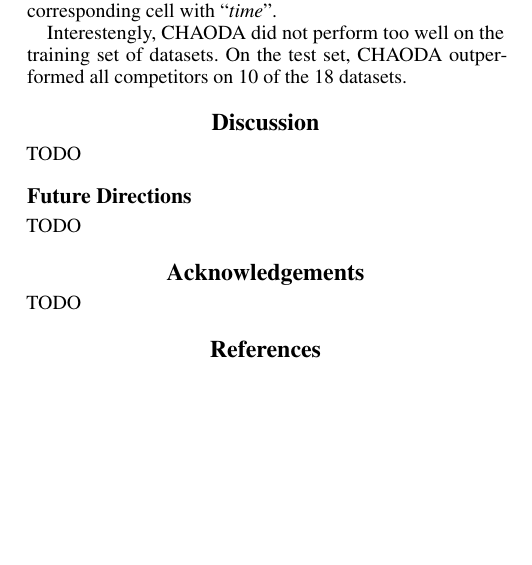
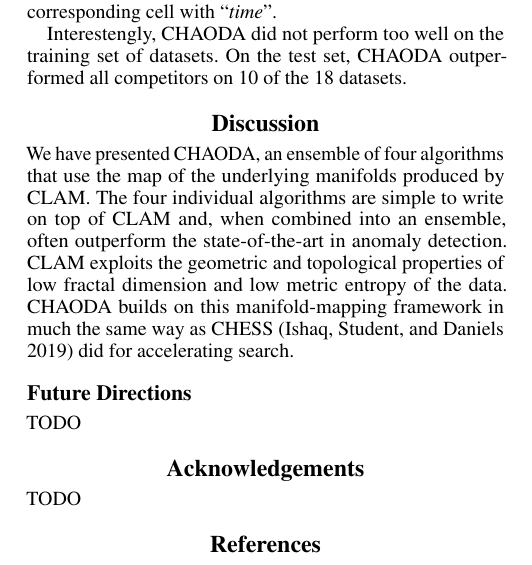
Before and after one commit to URI-ABD/chaoda-paper, a LaTeX paper (paper.tex, which reads sections/4-discussion.tex): part of one column of page 5 of 8, cut so that both start at the same text, the shorter picture padded with empty space. Compiled offline with pdfLaTeX.

Commit message:
started discussion

```diff
--- a/sections/4-discussion.tex
+++ b/sections/4-discussion.tex
@@ -1,7 +1,12 @@
 \section{Discussion}
 \label{sec:discussion}
 
-TODO
+
+
+We have presented CHAODA, an ensemble of four algorithms that use the map of the underlying manifolds produced by CLAM.
+The four individual algorithms are simple to write on top of CLAM and, when combined into an ensemble, often outperform the state-of-the-art in anomaly detection.
+CLAM exploits the geometric and topological properties of low fractal dimension and low metric entropy of the data.
+CHAODA builds on this manifold-mapping framework in much the same way as CHESS~\cite{ishaq2019entropy} did for accelerating search.
 
 
 \subsection{Future Directions}
```
